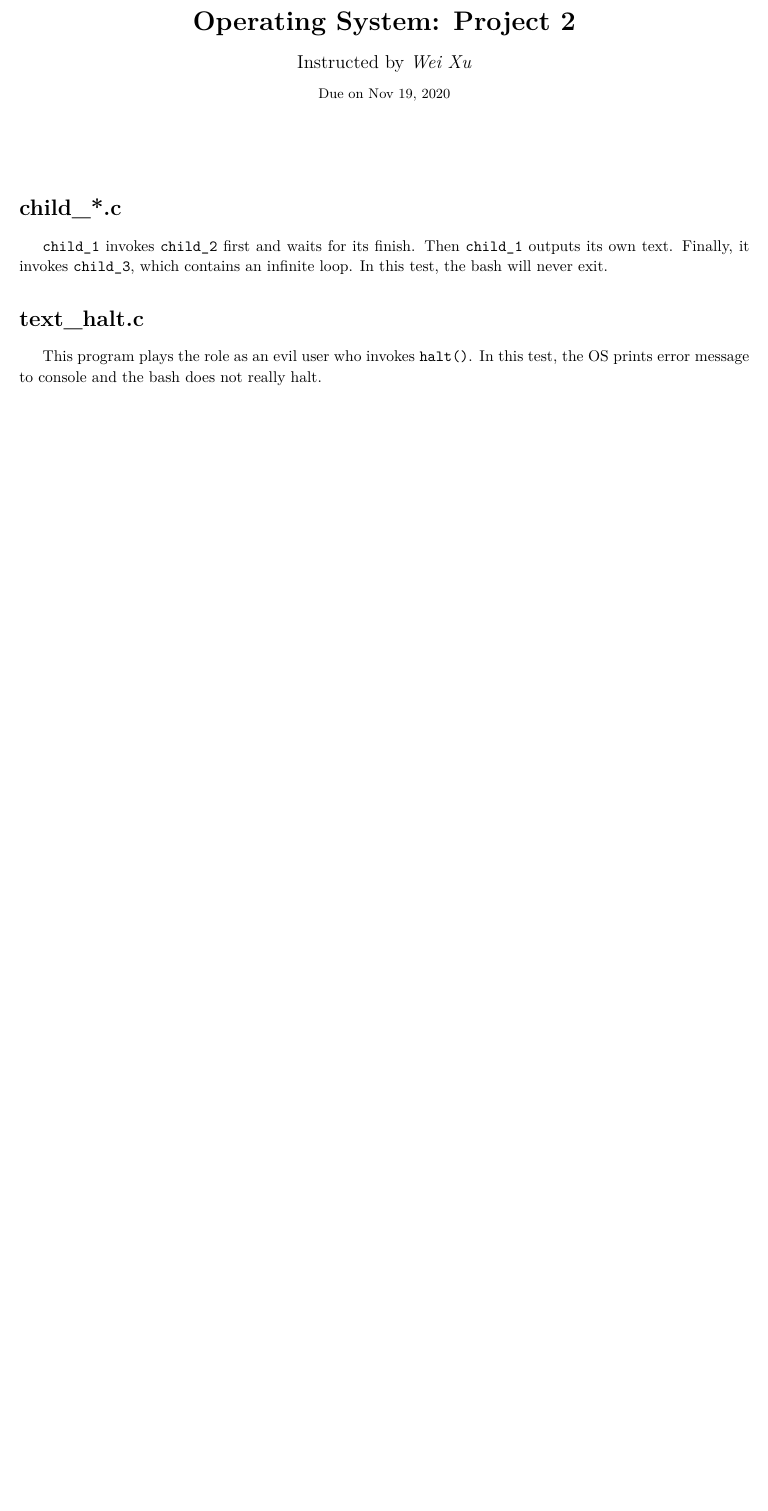
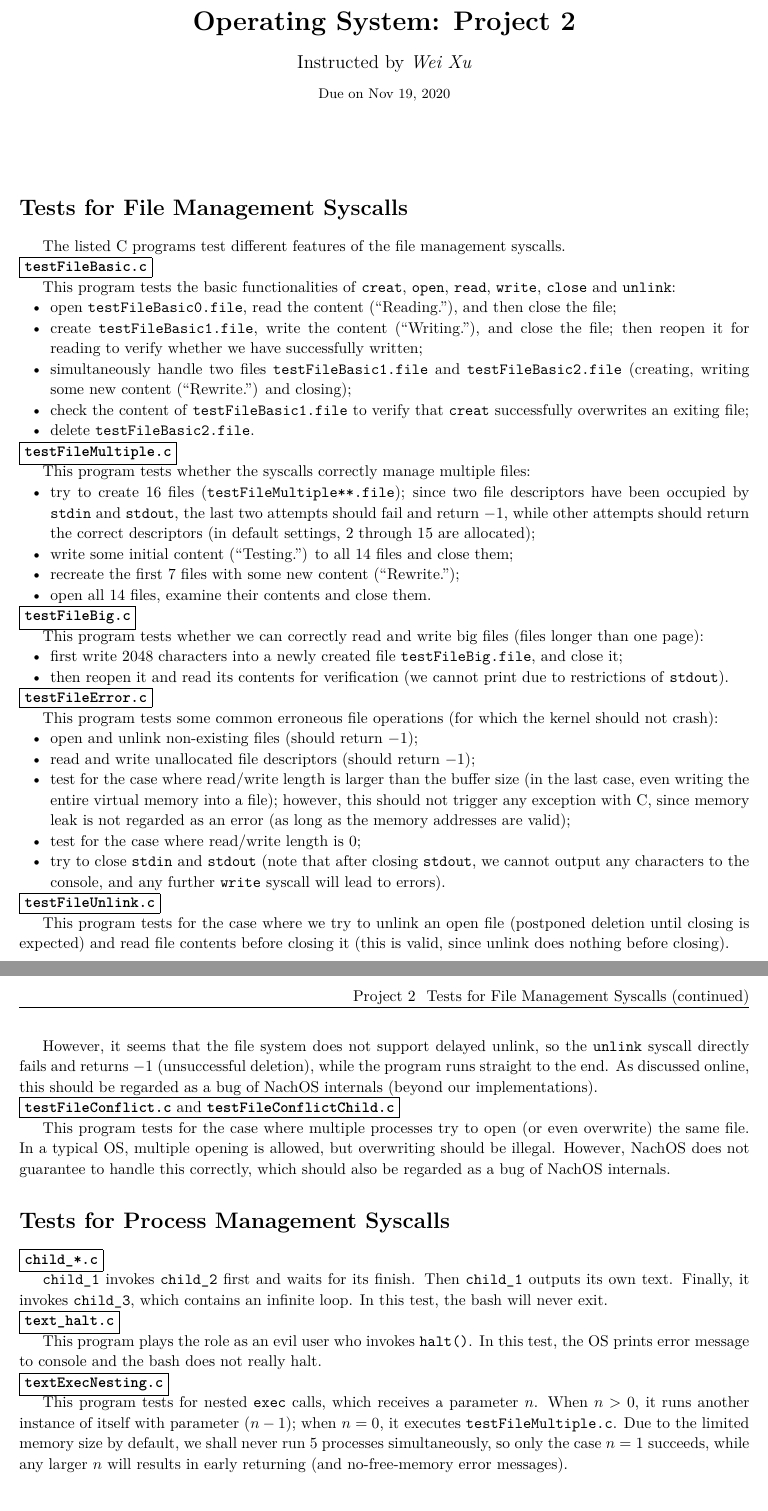
Before and after one commit to zhourunlong/OperatingSystem, a LaTeX document (proj2/proj2.tex): part of the page before the commit and two parts of pages 1 and 2 of 2 after it, the two joined at a grey line, cut so that both start at the same text, the shorter picture padded with empty space. Compiled offline with XeLaTeX.

Commit message:
Update test document and some test cases.

```diff
--- a/proj2/proj2.tex
+++ b/proj2/proj2.tex
@@ -173,20 +173,83 @@
 %%%%%%%%%%%%%%%%%%%%%%%%%%%%%%%%%%%%%%%%%%%%%%%%%%%%%%%%%%%%%
 % Begin edit from here
 
-\begin{homeworkProblem}[child\_*.c]
+\begin{homeworkProblem}[Tests for File Management Syscalls]
 
-\texttt{child\_1} invokes \texttt{child\_2} first and waits for its finish.
+  The listed C programs test different features of the file management syscalls.
+
+
+  \noindent\fbox{\textbf{\ttfamily testFileBasic.c}}
+
+  This program tests the basic functionalities of \texttt{creat}, \texttt{open}, \texttt{read}, \texttt{write}, \texttt{close} and \texttt{unlink}:
+  \begin{itemize}
+    \item open \texttt{testFileBasic0.file}, read the content (``Reading.''), and then close the file;
+    \item create \texttt{testFileBasic1.file}, write the content (``Writing.''), and close the file; then reopen it for reading to verify whether we have successfully written;
+    \item simultaneously handle two files \texttt{testFileBasic1.file} and \texttt{testFileBasic2.file} (creating, writing some new content (``Rewrite.'') and closing);
+    \item check the content of \texttt{testFileBasic1.file} to verify that \texttt{creat} successfully overwrites an exiting file;
+    \item delete \texttt{testFileBasic2.file}.
+  \end{itemize}
+
+  \noindent\fbox{\textbf{\ttfamily testFileMultiple.c}}
+
+  This program tests whether the syscalls correctly manage multiple files:
+  \begin{itemize}
+    \item try to create 16 files (\texttt{testFileMultiple**.file}); since two file descriptors have been occupied by \texttt{stdin} and \texttt{stdout}, the last two attempts should fail and return $-1$, while other attempts should return the correct descriptors (in default settings, $2$ through $15$ are allocated);
+    \item write some initial content (``Testing.'') to all 14 files and close them;
+    \item recreate the first 7 files with some new content (``Rewrite.'');
+    \item open all 14 files, examine their contents and close them.
+  \end{itemize}
+
+  \noindent\fbox{\textbf{\ttfamily testFileBig.c}}
+
+  This program tests whether we can correctly read and write big files (files longer than one page):
+  \begin{itemize}
+    \item first write 2048 characters into a newly created file \texttt{testFileBig.file}, and close it;
+    \item then reopen it and read its contents for verification (we cannot print due to restrictions of \texttt{stdout}).
+  \end{itemize}
+
+  \noindent\fbox{\textbf{\ttfamily testFileError.c}}
+
+  This program tests some common erroneous file operations (for which the kernel should not crash):
+  \begin{itemize}
+    \item open and unlink non-existing files (should return $-1$);
+    \item read and write unallocated file descriptors (should return $-1$);
+    \item test for the case where read/write length is larger than the buffer size (in the last case, even writing the entire virtual memory into a file); however, this should not trigger any exception with C, since memory leak is not regarded as an error (as long as the memory addresses are valid);
+    \item test for the case where read/write length is $0$;
+    \item try to close \texttt{stdin} and \texttt{stdout} (note that after closing \texttt{stdout}, we cannot output any characters to the console, and any further \texttt{write} syscall will lead to errors).
+  \end{itemize}
+
+  \noindent\fbox{\textbf{\ttfamily testFileUnlink.c}}
+
+  This program tests for the case where we try to unlink an open file (postponed deletion until closing is expected) and read file contents before closing it (this is valid, since unlink does nothing before closing).
+
+  However, it seems that the file system does not support delayed unlink, so the \texttt{unlink} syscall directly fails and returns $-1$ (unsuccessful deletion), while the program runs straight to the end. As discussed online, this should be regarded as a bug of NachOS internals (beyond our implementations).
+
+  \noindent\fbox{\textbf{\ttfamily testFileConflict.c} and \textbf{\ttfamily testFileConflictChild.c}}
+
+  This program tests for the case where multiple processes try to open (or even overwrite) the same file. In a typical OS, multiple opening is allowed, but overwriting should be illegal. However, NachOS does not guarantee to handle this correctly, which should also be regarded as a bug of NachOS internals.
+
+\end{homeworkProblem}
+
+
+
+\begin{homeworkProblem}[Tests for Process Management Syscalls]
+
+  \noindent\fbox{\textbf{\ttfamily child\_*.c}}
+
+  \texttt{child\_1} invokes \texttt{child\_2} first and waits for its finish.
 Then \texttt{child\_1} outputs its own text. Finally, it invokes
 \texttt{child\_3}, which contains an infinite loop. In this test, the bash
 will never exit.
 
-\end{homeworkProblem}
+  \noindent\fbox{\textbf{\ttfamily text\_halt.c}}
 
-\begin{homeworkProblem}[text\_halt.c]
-
-This program plays the role as an evil user who invokes \texttt{halt()}. In
+  This program plays the role as an evil user who invokes \texttt{halt()}. In
 this test, the OS prints error message to console and the bash does not really
 halt.
+
+  \noindent\fbox{\textbf{\ttfamily textExecNesting.c}}
+
+  This program tests for nested \texttt{exec} calls, which receives a parameter $n$. When $n > 0$, it runs another instance of itself with parameter $(n-1)$; when $n = 0$, it executes \texttt{testFileMultiple.c}. Due to the limited memory size by default, we shall never run 5 processes simultaneously, so only the case $n=1$ succeeds, while any larger $n$ will results in early returning (and no-free-memory error messages).
 
 \end{homeworkProblem}
 
```
Also changed, not shown: proj2/proj2.pdf, 7 other files.
